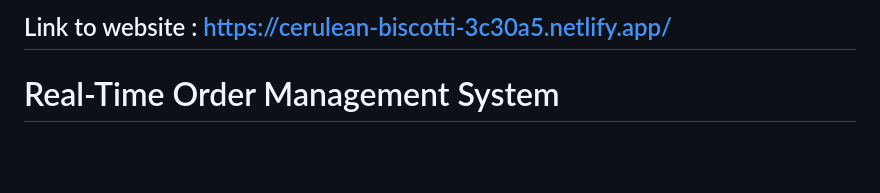
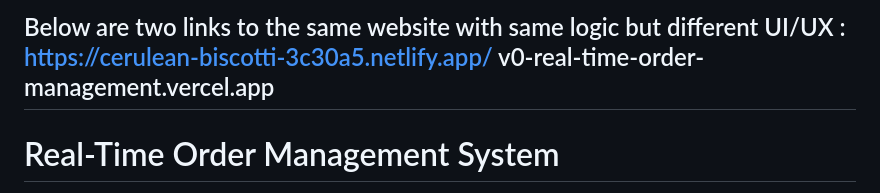
Before and after one commit to lingangguliguli/-Real-Time-Order-Management-System, a Markdown page: README.md, the part around the change. Rendered like a GitHub page; blank space fills up the shorter version.

```diff
--- a/README.md
+++ b/README.md
@@ -1,4 +1,6 @@
-Link to website : https://cerulean-biscotti-3c30a5.netlify.app/
+Below are two links to the same website with same logic but different UI/UX :
+            https://cerulean-biscotti-3c30a5.netlify.app/
+            v0-real-time-order-management.vercel.app
 -----------------------------------------------------------------------------------------------------------------------------------------------------------------------------
 # Real-Time Order Management System
 
```
